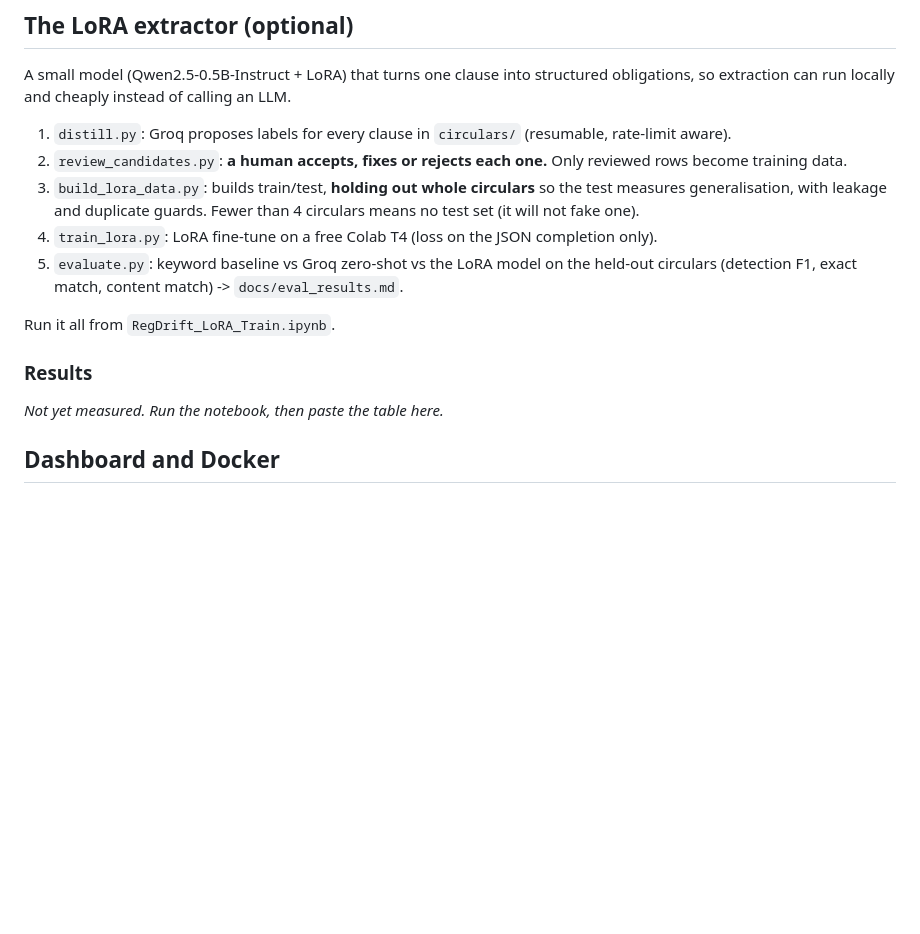
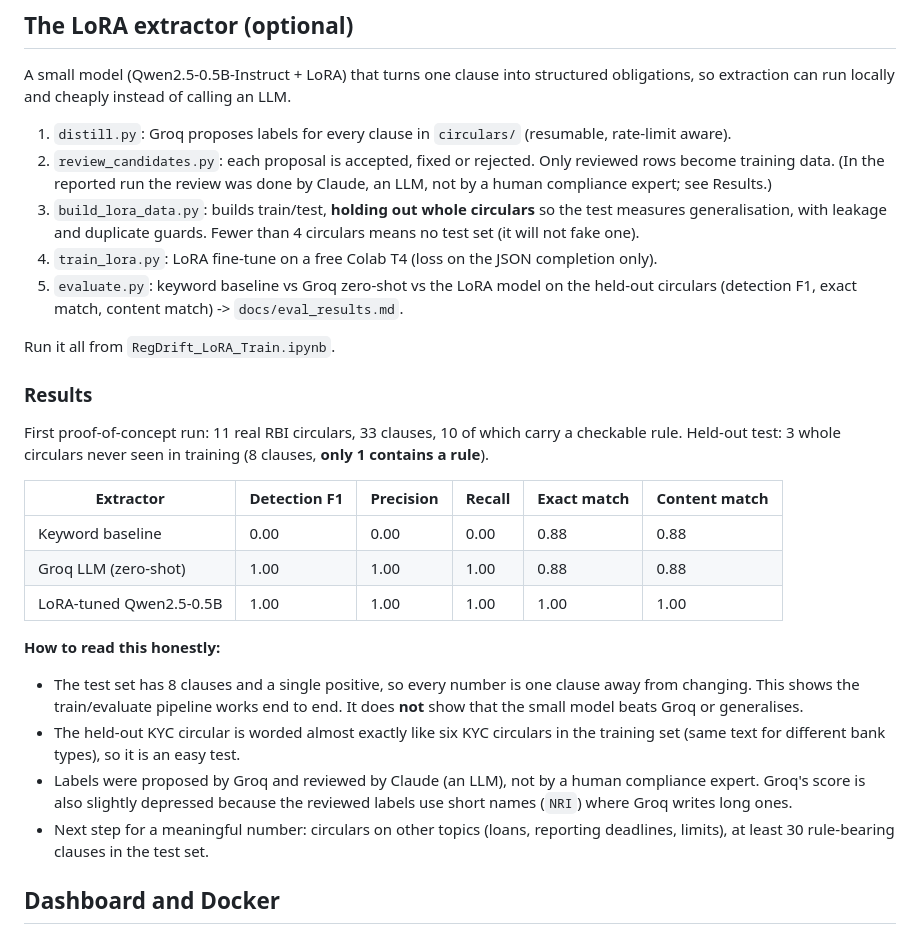
Before and after one commit to Ajitesh1234/RegDrift, a Markdown page: README.md, the part around the change. Rendered like a GitHub page; blank space fills up the shorter version.

```diff
--- a/README.md
+++ b/README.md
@@ -78,7 +78,8 @@ A small model (Qwen2.5-0.5B-Instruct + LoRA) that turns one clause into structur
 locally and cheaply instead of calling an LLM.
 
 1. `distill.py`: Groq proposes labels for every clause in `circulars/` (resumable, rate-limit aware).
-2. `review_candidates.py`: **a human accepts, fixes or rejects each one.** Only reviewed rows become training data.
+2. `review_candidates.py`: each proposal is accepted, fixed or rejected. Only reviewed rows become training data. (In the
+   reported run the review was done by Claude, an LLM, not by a human compliance expert; see Results.)
 3. `build_lora_data.py`: builds train/test, **holding out whole circulars** so the test measures generalisation,
    with leakage and duplicate guards. Fewer than 4 circulars means no test set (it will not fake one).
 4. `train_lora.py`: LoRA fine-tune on a free Colab T4 (loss on the JSON completion only).
@@ -88,9 +89,25 @@ locally and cheaply instead of calling an LLM.
 Run it all from `RegDrift_LoRA_Train.ipynb`.
 
 ### Results
-<!-- Paste docs/eval_results.md here after running evaluate.py. Report what you measured, including if the LoRA model
-     trails Groq: a small local model that is close to a large API model is still a useful result. -->
-_Not yet measured. Run the notebook, then paste the table here._
+
+First proof-of-concept run: 11 real RBI circulars, 33 clauses, 10 of which carry a checkable rule. Held-out test:
+3 whole circulars never seen in training (8 clauses, **only 1 contains a rule**).
+
+| Extractor | Detection F1 | Precision | Recall | Exact match | Content match |
+|---|---|---|---|---|---|
+| Keyword baseline | 0.00 | 0.00 | 0.00 | 0.88 | 0.88 |
+| Groq LLM (zero-shot) | 1.00 | 1.00 | 1.00 | 0.88 | 0.88 |
+| LoRA-tuned Qwen2.5-0.5B | 1.00 | 1.00 | 1.00 | 1.00 | 1.00 |
+
+**How to read this honestly:**
+- The test set has 8 clauses and a single positive, so every number is one clause away from changing. This shows the
+  train/evaluate pipeline works end to end. It does **not** show that the small model beats Groq or generalises.
+- The held-out KYC circular is worded almost exactly like six KYC circulars in the training set (same text for different
+  bank types), so it is an easy test.
+- Labels were proposed by Groq and reviewed by Claude (an LLM), not by a human compliance expert. Groq's score is also
+  slightly depressed because the reviewed labels use short names (`NRI`) where Groq writes long ones.
+- Next step for a meaningful number: circulars on other topics (loans, reporting deadlines, limits), at least 30 rule-bearing clauses
+  in the test set.
 
 ## Dashboard and Docker
 Every run also writes `reports/dashboard.html`, a self-contained page with severity counts and every finding with its
```
